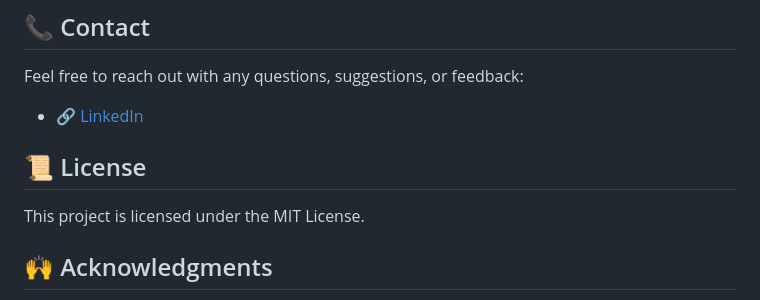
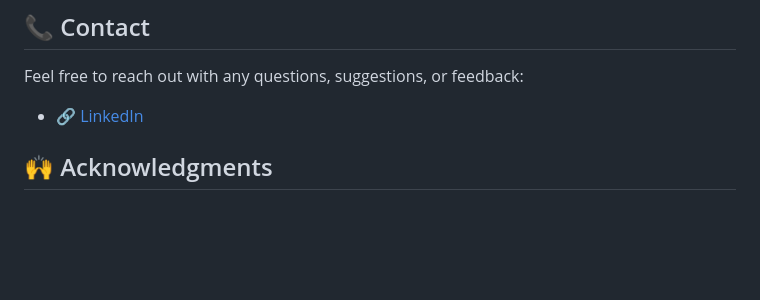
Before and after one commit to sanakhuram/squareEyes-js, a Markdown page: READme.md, the part around the change. GitHub-like rendering; blank space fills up the shorter version.

```diff
--- a/READme.md
+++ b/READme.md
@@ -83,11 +83,6 @@ Feel free to reach out with any questions, suggestions, or feedback:
 
 - [🔗 LinkedIn](https://www.linkedin.com/in/sana-khuram-157ba02b7/)
 
-
-## 📜 License
-
-This project is licensed under the MIT License.
-
 ## 🙌 Acknowledgments
 
 - A big thank you to my teachers and peers for their guidance and feedback throughout the project! 🎓
```
